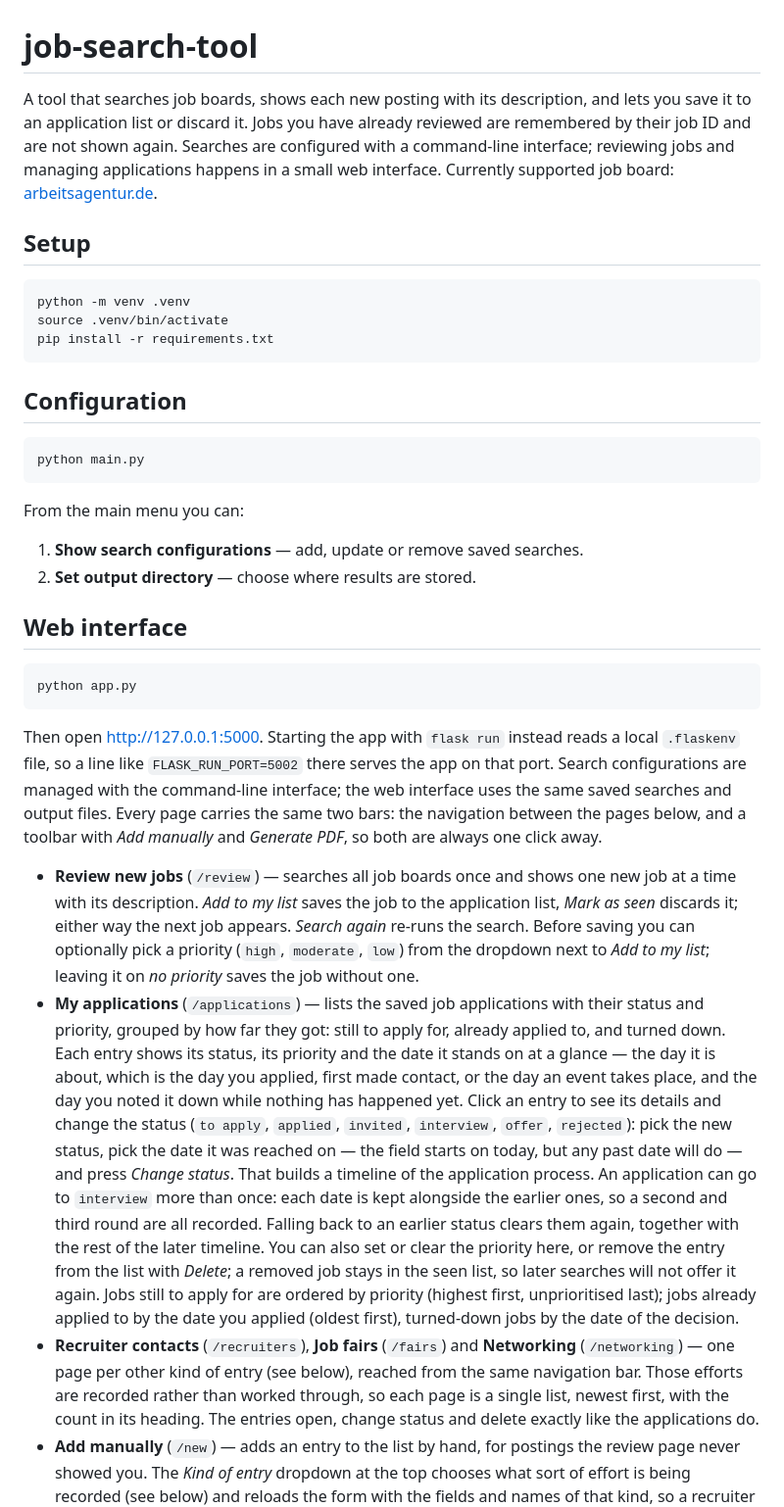
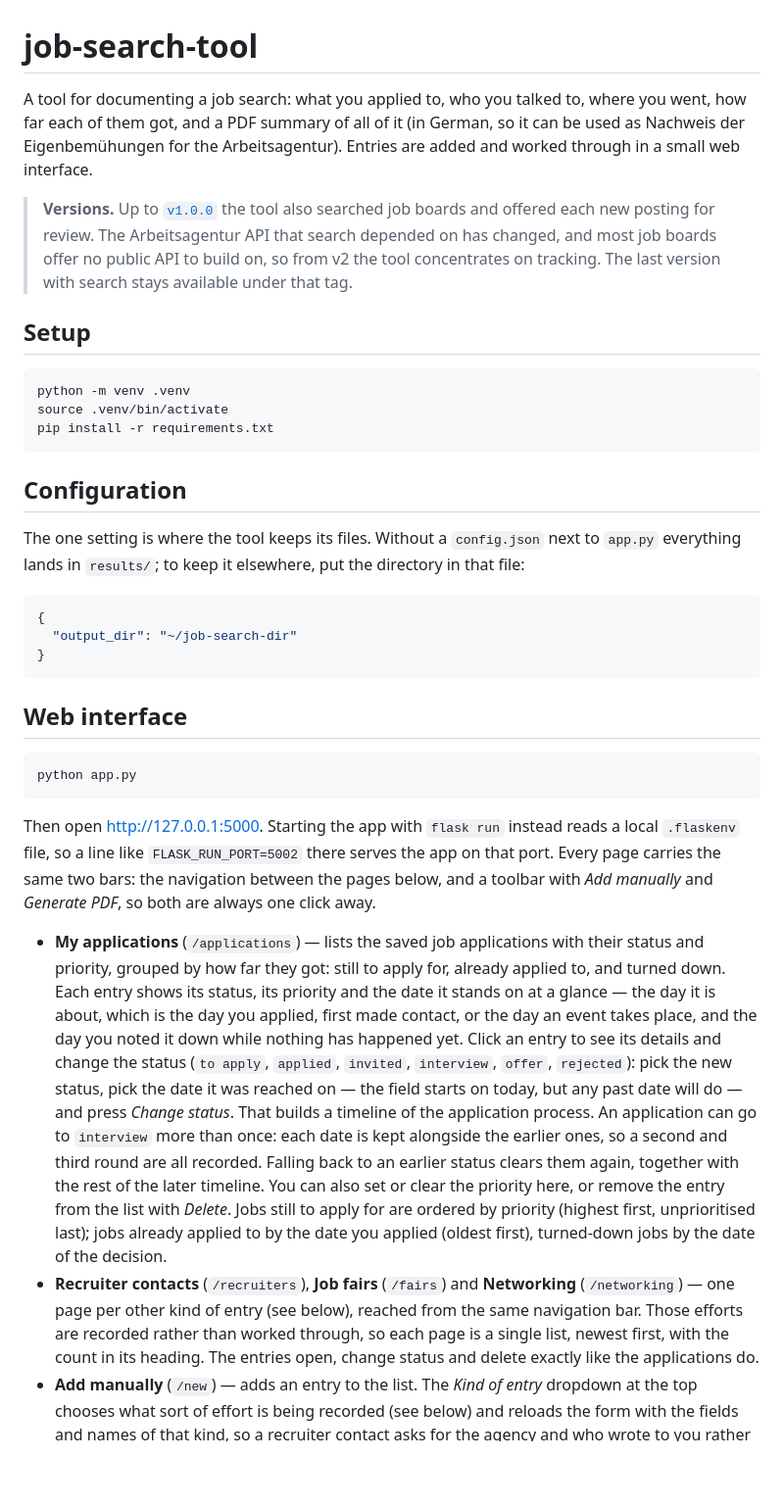
Before and after one commit to yanucodes/job-search-tool, a Markdown page: README.md, the part around one of its changes. Shown at 98% size. Rendered like a GitHub page; blank space fills up the shorter version.

````diff
--- a/README.md
+++ b/README.md
@@ -1,12 +1,16 @@
 # job-search-tool
 
-A tool that searches job boards, shows each new posting with its
-description, and lets you save it to an application list or discard it.
-Jobs you have already reviewed are remembered by their job ID and are not
-shown again. Searches are configured with a command-line interface;
-reviewing jobs and managing applications happens in a small web interface.
-Currently supported job board:
-[arbeitsagentur.de](https://www.arbeitsagentur.de).
+A tool for documenting a job search: what you applied to, who you talked
+to, where you went, how far each of them got, and a PDF summary of all of
+it (in German, so it can be used as Nachweis der Eigenbemühungen for the
+Arbeitsagentur). Entries are added and worked through in a small web
+interface.
+
+> **Versions.** Up to [`v1.0.0`](../../releases/tag/v1.0.0) the tool also
+> searched job boards and offered each new posting for review. The
+> Arbeitsagentur API that search depended on has changed, and most job
+> boards offer no public API to build on, so from v2 the tool concentrates
+> on tracking. The last version with search stays available under that tag.
 
 ## Setup
 
@@ -18,14 +22,15 @@ pip install -r requirements.txt
 
 ## Configuration
 
-```sh
-python main.py
+The one setting is where the tool keeps its files. Without a
+`config.json` next to `app.py` everything lands in `results/`; to keep it
+elsewhere, put the directory in that file:
+
+```json
+{
+  "output_dir": "~/job-search-dir"
+}
 ```
-
-From the main menu you can:
-
-1. **Show search configurations** — add, update or remove saved searches.
-2. **Set output directory** — choose where results are stored.
 
 ## Web interface
 
@@ -35,19 +40,10 @@ python app.py
 
 Then open <http://127.0.0.1:5000>. Starting the app with `flask run`
 instead reads a local `.flaskenv` file, so a line like `FLASK_RUN_PORT=5002`
-there serves the app on that port. Search configurations are managed with
-the command-line interface; the web interface uses the same saved searches
-and output files. Every page carries the same two bars: the navigation
-between the pages below, and a toolbar with *Add manually* and *Generate
-PDF*, so both are always one click away.
+there serves the app on that port. Every page carries the same two bars:
+the navigation between the pages below, and a toolbar with *Add manually*
+and *Generate PDF*, so both are always one click away.
 
-- **Review new jobs** (`/review`) — searches all job boards once and shows
-  one new job at a time with its description. *Add to my list* saves the
-  job to the application list, *Mark as seen* discards it; either way the
-  next job appears. *Search again* re-runs the search. Before saving you
-  can optionally pick a priority (`high`, `moderate`, `low`) from the
-  dropdown next to *Add to my list*; leaving it on *no priority* saves the
-  job without one.
 - **My applications** (`/applications`) — lists the saved job applications
   with their status and priority, grouped by how far they got: still to
   apply for, already applied to, and turned down. Each entry shows its
@@ -63,9 +59,8 @@ PDF*, so both are always one click away.
   alongside the earlier ones, so a second and third round are all recorded.
   Falling back to an earlier status clears them again, together with the
   rest of the later timeline. You can also set or clear
-  the priority here, or remove the entry from the list with *Delete*; a
-  removed job stays in the seen list, so later searches will not offer it
-  again. Jobs still to apply for are ordered by priority
+  the priority here, or remove the entry from the list with *Delete*.
+  Jobs still to apply for are ordered by priority
   (highest first, unprioritised last); jobs already applied to by the date
   you applied (oldest first), turned-down jobs by the date of the decision.
 - **Recruiter contacts** (`/recruiters`), **Job fairs** (`/fairs`) and
@@ -74,9 +69,8 @@ PDF*, so both are always one click away.
   rather than worked through, so each page is a single list, newest first,
   with the count in its heading. The entries open, change status and delete
   exactly like the applications do.
-- **Add manually** (`/new`) — adds an entry to the list by hand,
-  for postings the review page never showed you. The *Kind of entry*
-  dropdown at the top chooses what sort of effort is being recorded (see
+- **Add manually** (`/new`) — adds an entry to the list. The *Kind of
+  entry* dropdown at the top chooses what sort of effort is being recorded (see
   below) and reloads the form with the fields and names of that kind, so a
   recruiter contact asks for the agency and who wrote to you rather than for
   a job title and a posting. Four fields are always required, whatever they
````
Also changed, not shown: other parts of README.md (+10 -30 lines).
